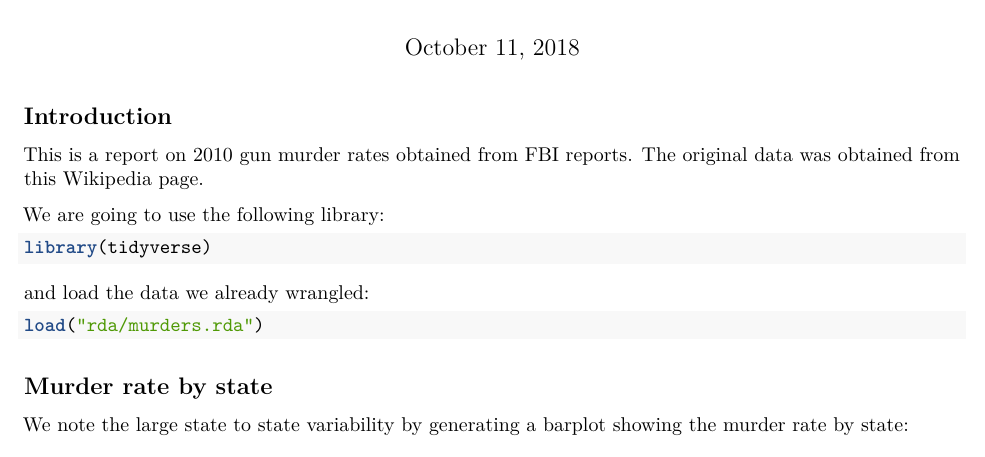
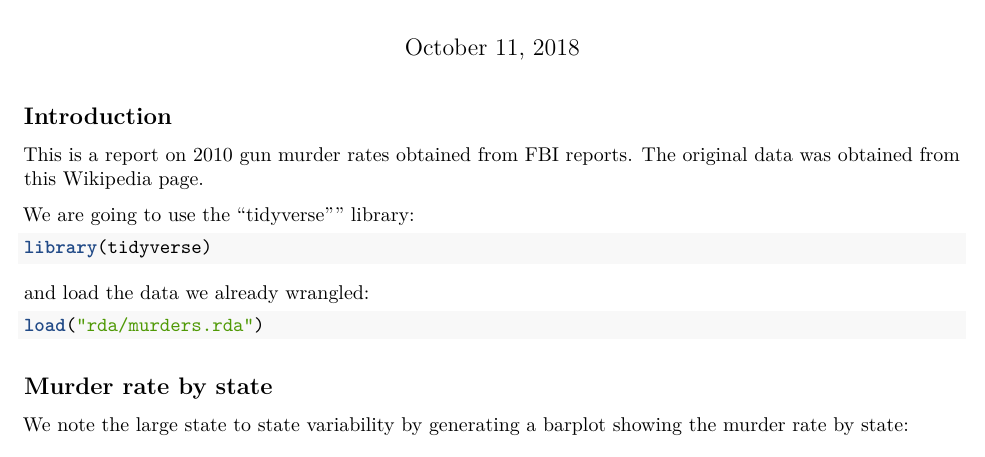
Before and after one commit to Letsara/Nirina, an R Markdown document (Report.Rmd): part of the page, cut so that both start at the same text. Rendered offline with R 4.5, knitr and Pandoc, then LaTeX, with nearby package versions.

````diff
--- a/Report.Rmd
+++ b/Report.Rmd
@@ -13,7 +13,7 @@
 
 This is a report on 2010 gun murder rates obtained from FBI reports. The original data was obtained from [this Wikipedia page](https://en.wikipedia.org/wiki/Murder_in_the_United_States_by_state).
 
-We are going to use the following library:
+We are going to use the "tidyverse"" library:
 
 
 ```{r loading-libs, message=FALSE}
````
Also changed, not shown: Report.pdf (added), Report.tex (deleted).
